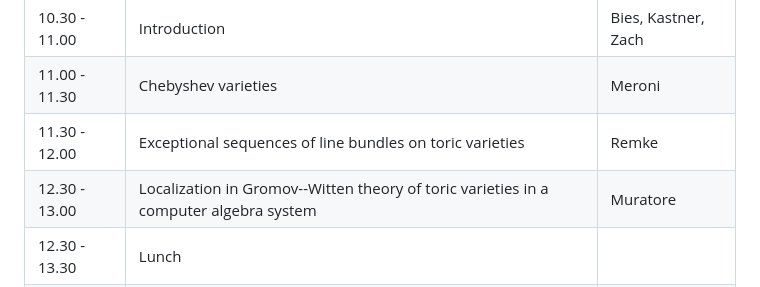
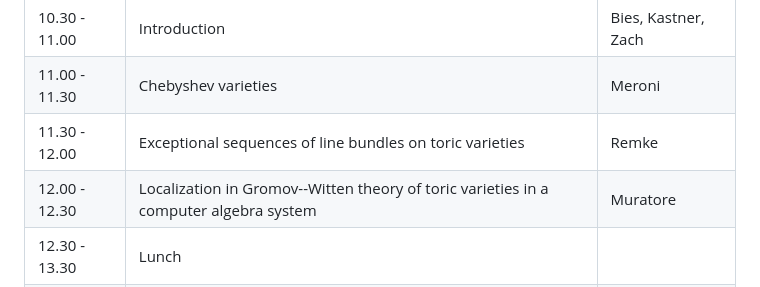
Before and after one commit to ICMS-conference/icms-conference.github.io, a Markdown page: 2024/sessions/session_Bies_Kastner_Zach.md, the part around the change. Drawn GitHub-style.

Commit message:
Fix typo in schedule of session Bies-Kastner-Zach 2024 (#47)

```diff
--- a/2024/sessions/session_Bies_Kastner_Zach.md
+++ b/2024/sessions/session_Bies_Kastner_Zach.md
@@ -33,7 +33,7 @@ All talks in this session will take place on Thursday, July 25. The schedule is
 | 10.30 - 11.00 | Introduction | Bies, Kastner, Zach |
 | 11.00 - 11.30 | Chebyshev varieties | Meroni |
 | 11.30 - 12.00 | Exceptional sequences of line bundles on toric varieties | Remke |
-| 12.30 - 13.00 | Localization in Gromov--Witten theory of toric varieties in a computer algebra system | Muratore |
+| 12.00 - 12.30 | Localization in Gromov--Witten theory of toric varieties in a computer algebra system | Muratore |
 | 12.30 - 13.30 | Lunch | |
 | 13.30 - 14.00 | FTheoryTools: A computational tool for analysis of singular elliptic fibrations | Turner |
 | 14.00 - 14.30 | Computational analysis of logarithmic singularities | Felten |
```
